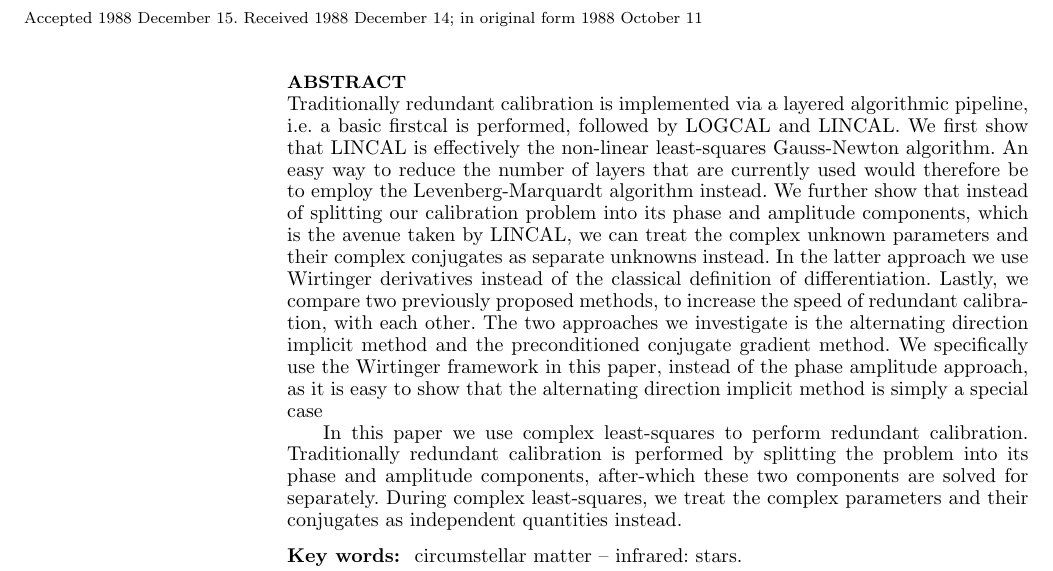
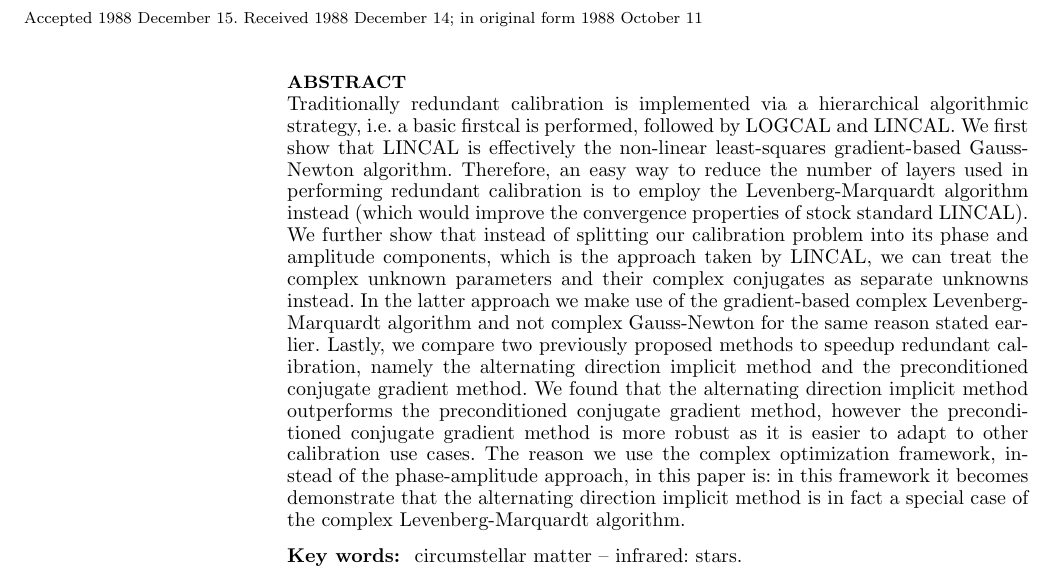
Before and after one commit to Trienko/redundant_calibration, a LaTeX paper (paper.tex): part of page 1 of 9, cut so that both start at the same text. Compiled offline with pdfLaTeX; a LaTeX package or settings file that is missing is left out.

Commit message:
newest version of paper

```diff
--- a/paper.tex
+++ b/paper.tex
@@ -100,19 +100,16 @@ $^{2}$Building, Institute, Street Address, City, Code, Country}
 \label{firstpage}
 
 \begin{abstract}
-Traditionally redundant calibration is implemented via a layered algorithmic pipeline, i.e. a basic firstcal is performed, followed by LOGCAL and LINCAL.  We first show
-that LINCAL is effectively the non-linear least-squares Gauss-Newton algorithm. An easy way to reduce the number of layers that are currently used would therefore be to employ the Levenberg-Marquardt algorithm instead.
+Traditionally redundant calibration is implemented via a hierarchical algorithmic strategy, i.e. a basic firstcal is performed, followed by LOGCAL and LINCAL.  We first show
+that LINCAL is effectively the non-linear least-squares gradient-based Gauss-Newton algorithm. Therefore, an easy way to reduce the number of layers used in performing redundant calibration is to employ the Levenberg-Marquardt algorithm instead (which would improve the convergence properties of stock standard LINCAL).
 We further show that instead of splitting our calibration problem into its phase and amplitude components,
-which is the avenue taken by LINCAL, we can treat the complex unknown parameters and their complex conjugates as separate unknowns instead. In the latter approach
-we use Wirtinger derivatives instead of the classical definition of differentiation. Lastly, we compare two previously proposed methods, to increase the speed of redundant
-calibration, with each other. The two approaches we investigate is the alternating direction implicit method and the preconditioned conjugate gradient method. We specifically use
-the Wirtinger framework in this paper, instead of the phase amplitude approach, as it is easy to show that the alternating direction implicit method is simply a special case
-
-
-
-In this paper we use complex least-squares to perform redundant calibration. Traditionally redundant calibration is performed by splitting the problem into its
-phase and amplitude components, after-which these two components are solved for separately. During complex least-squares, we treat the complex
-parameters and their conjugates as independent quantities instead.
+which is the approach taken by LINCAL, we can treat the complex unknown parameters and their complex conjugates as separate unknowns instead. In the latter approach
+we make use of the gradient-based complex Levenberg-Marquardt algorithm and not complex Gauss-Newton for the same reason stated earlier.
+Lastly, we compare two previously proposed methods to speedup redundant
+calibration, namely the alternating direction implicit method and the preconditioned conjugate gradient method. We found that the alternating
+direction implicit method outperforms the preconditioned conjugate gradient method, however the preconditioned conjugate gradient method is more robust as it is easier to adapt to other calibration use cases.
+The reason we use the complex optimization framework, instead of the phase-amplitude approach, in this paper is: in this framework
+it becomes demonstrate that the alternating direction implicit method is in fact a special case of the complex Levenberg-Marquardt algorithm.
 \end{abstract}
 
 \begin{keywords}
```
